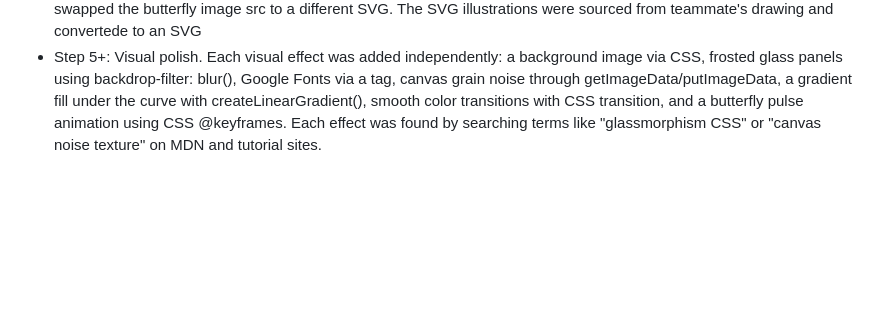
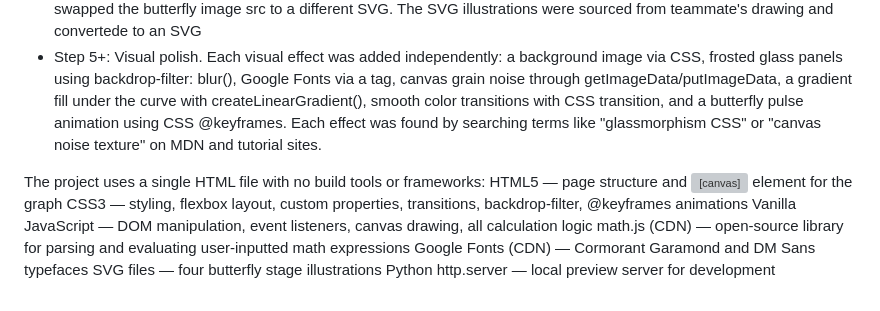
Before and after one commit to 7vanessang/metaphorical-integral, a Markdown page: README.md, the part around the change. Rendered like a GitHub page; blank space fills up the shorter version; grey boxes are pictures that could not be loaded.

Commit message:
Update README with project steps and technologies
Expanded project description with detailed steps and technologies used.

```diff
--- a/README.md
+++ b/README.md
@@ -85,3 +85,12 @@ white-flowers-and-green-grass-.jpg  background photo
 - Step 3: Interactivity. An HTML range slider (<input type="range">) was added for the rectangle count, with a JavaScript event listener that redraws the graph whenever the slider moves.
 - Step 4: Butterfly stages. An if/else chain mapped the slider value to one of four metamorphosis stages. Each stage swapped the butterfly image src to a different SVG. The SVG illustrations were sourced from teammate's drawing and convertede to an SVG
 - Step 5+: Visual polish. Each visual effect was added independently: a background image via CSS, frosted glass panels using backdrop-filter: blur(), Google Fonts via a <link> tag, canvas grain noise through getImageData/putImageData, a gradient fill under the curve with createLinearGradient(), smooth color transitions with CSS transition, and a butterfly pulse animation using CSS @keyframes. Each effect was found by searching terms like "glassmorphism CSS" or "canvas noise texture" on MDN and tutorial sites.
+
+The project uses a single HTML file with no build tools or frameworks:
+HTML5 — page structure and <canvas> element for the graph
+CSS3 — styling, flexbox layout, custom properties, transitions, backdrop-filter, @keyframes animations
+Vanilla JavaScript — DOM manipulation, event listeners, canvas drawing, all calculation logic
+math.js (CDN) — open-source library for parsing and evaluating user-inputted math expressions
+Google Fonts (CDN) — Cormorant Garamond and DM Sans typefaces
+SVG files — four butterfly stage illustrations
+Python http.server — local preview server for development
```
